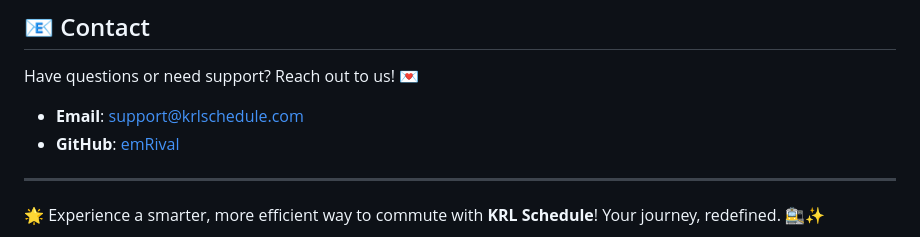
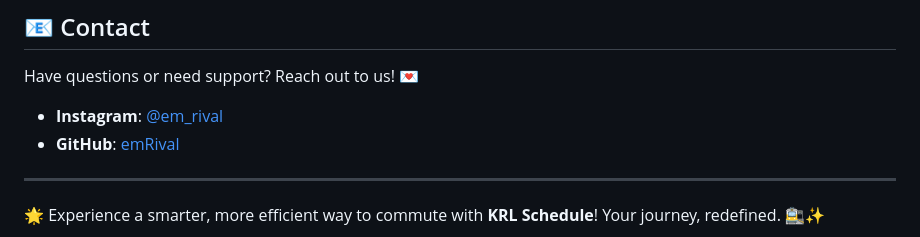
Before and after one commit to emRival/commuterline-schedule, a Markdown page: README.md, the part around the change. Drawn GitHub-style.

Commit message:
docs: update contact information
Replace email contact with Instagram link in the README.
This updates the primary contact method listed for support
or inquiries.

```diff
--- a/README.md
+++ b/README.md
@@ -101,7 +101,7 @@ This project is licensed under the [MIT License](LICENSE). 📄
 ## 📧 Contact
 
 Have questions or need support? Reach out to us! 💌
-- **Email**: support@krlschedule.com
+- **Instagram**: [@em_rival](https://instagram.com/em_rival/)
 - **GitHub**: [emRival](https://github.com/emRival)
 
 ---
```
